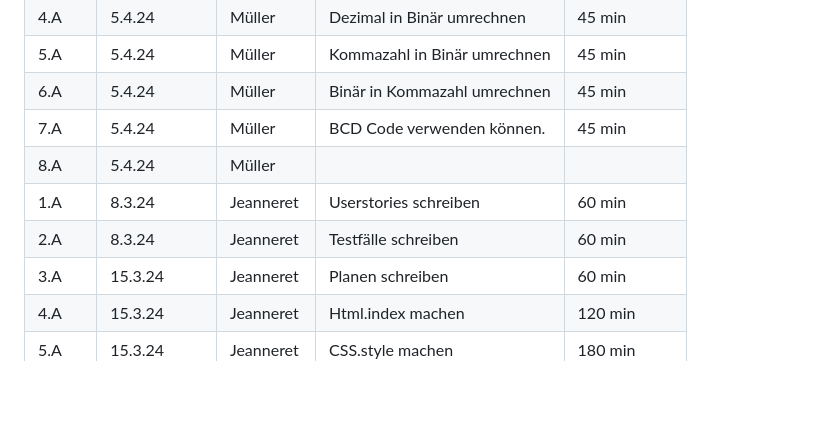
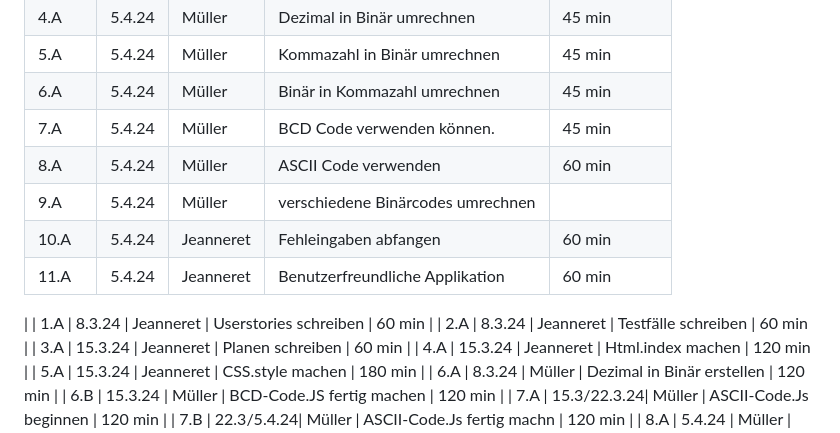
Before and after one commit to DaMu14/Binaercode, a Markdown page: Projektdokumentation.md, the part around the change. GitHub-like rendering; blank space fills up the shorter version.

```diff
--- a/Projektdokumentation.md
+++ b/Projektdokumentation.md
@@ -69,7 +69,11 @@ Usecase Diagramm
 | 5.A  | 5.4.24     | Müller      | Kommazahl in Binär umrechnen  |  45 min      |
 | 6.A  | 5.4.24     | Müller      | Binär in Kommazahl umrechnen  | 45 min       |
 | 7.A  | 5.4.24     | Müller      | BCD Code verwenden können.  | 45 min      |
-| 8.A | 5.4.24    | Müller       |
+| 8.A | 5.4.24    | Müller       |  ASCII Code verwenden       |  60 min     |
+| 9.A  | 5.4.24    | Müller      | verschiedene Binärcodes umrechnen  |      |
+| 10.A  | 5.4.24   | Jeanneret     | Fehleingaben abfangen       |  60 min    |
+| 11.A  | 5.4.24    | Jeanneret   | Benutzerfreundliche Applikation | 60 min |
+|
 |  1.A | 8.3.24     | Jeanneret   | Userstories schreiben         |  60 min       |
 |  2.A | 8.3.24     | Jeanneret   | Testfälle schreiben           |  60 min       |
 |  3.A | 15.3.24    | Jeanneret   | Planen schreiben              |  60 min       |
```
